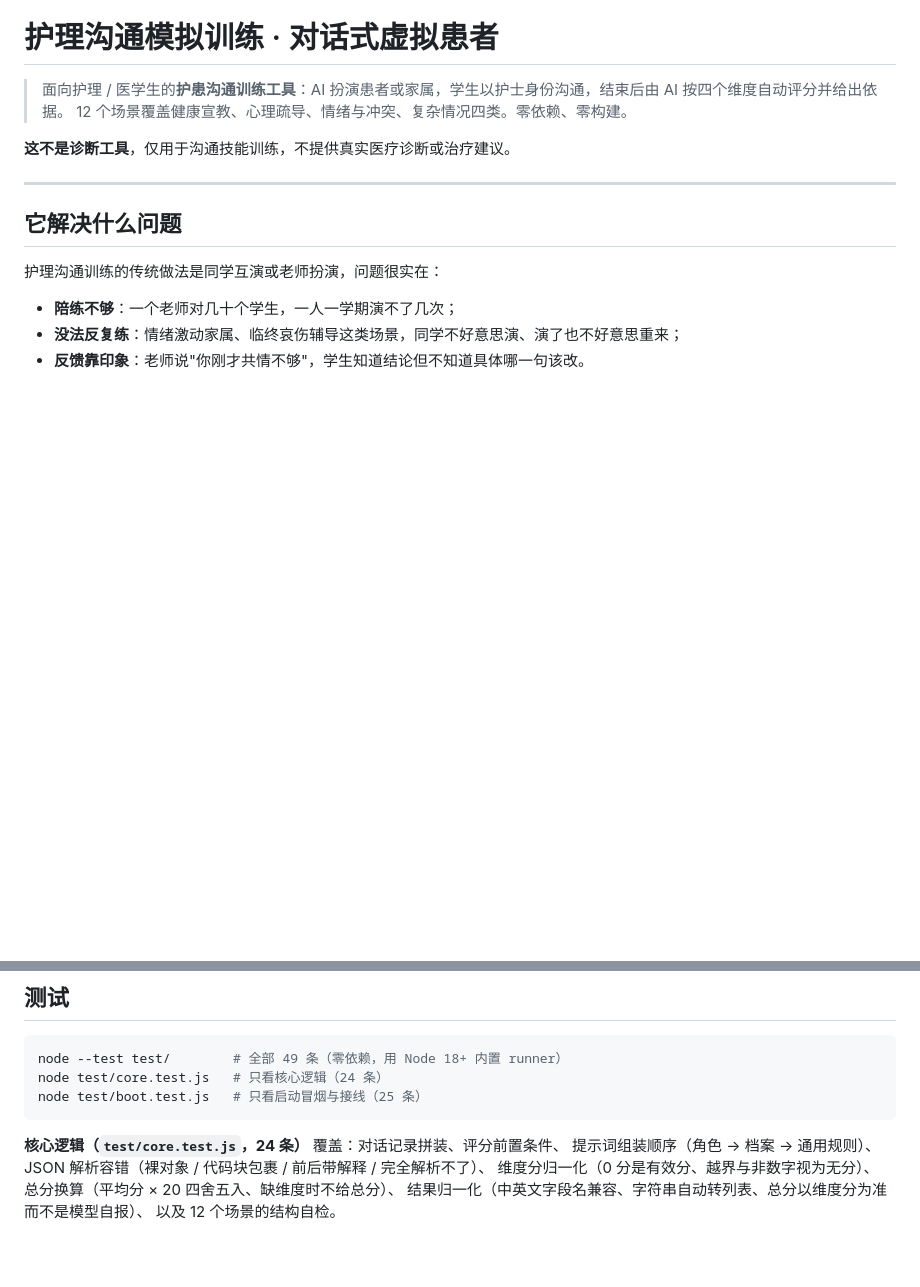
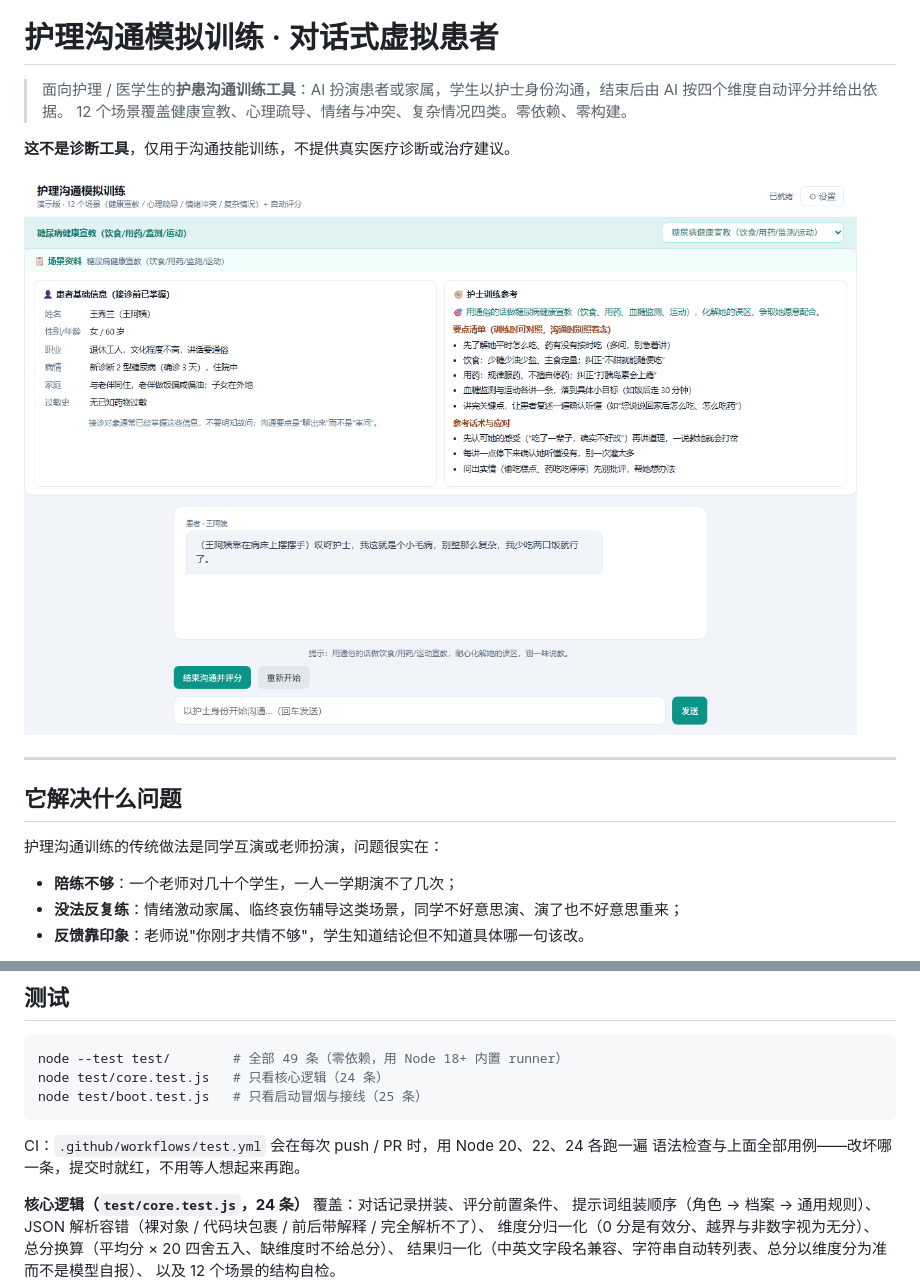
Before and after one commit to l3187773278-star/nursing-communication-training, a Markdown page: README.md, 2 parts joined by grey strips. GitHub-like rendering; pictures changed too: docs/screenshot.png (added); blank space fills up the shorter version.

Commit message:
docs: 补界面截图与 CI；README 增加测试与 CI 说明
- docs/screenshot.png：真实运行界面（场景资料栏 + 患者开场白）
- .github/workflows/test.yml：push / PR 时用 Node 20/22/24 跑语法检查与 49 条测试

````diff
--- a/README.md
+++ b/README.md
@@ -4,6 +4,8 @@
 > 12 个场景覆盖健康宣教、心理疏导、情绪与冲突、复杂情况四类。零依赖、零构建。
 
 **这不是诊断工具**，仅用于沟通技能训练，不提供真实医疗诊断或治疗建议。
+
+![界面](docs/screenshot.png)
 
 ---
 
@@ -93,6 +95,9 @@ node --test test/        # 全部 49 条（零依赖，用 Node 18+ 内置 runne
 node test/core.test.js   # 只看核心逻辑（24 条）
 node test/boot.test.js   # 只看启动冒烟与接线（25 条）
 ```
+
+CI：`.github/workflows/test.yml` 会在每次 push / PR 时，用 Node 20、22、24 各跑一遍
+语法检查与上面全部用例——改坏哪一条，提交时就红，不用等人想起来再跑。
 
 **核心逻辑（`test/core.test.js`，24 条）** 覆盖：对话记录拼装、评分前置条件、
 提示词组装顺序（角色 → 档案 → 通用规则）、
````
Also changed, not shown: 1 other file.
